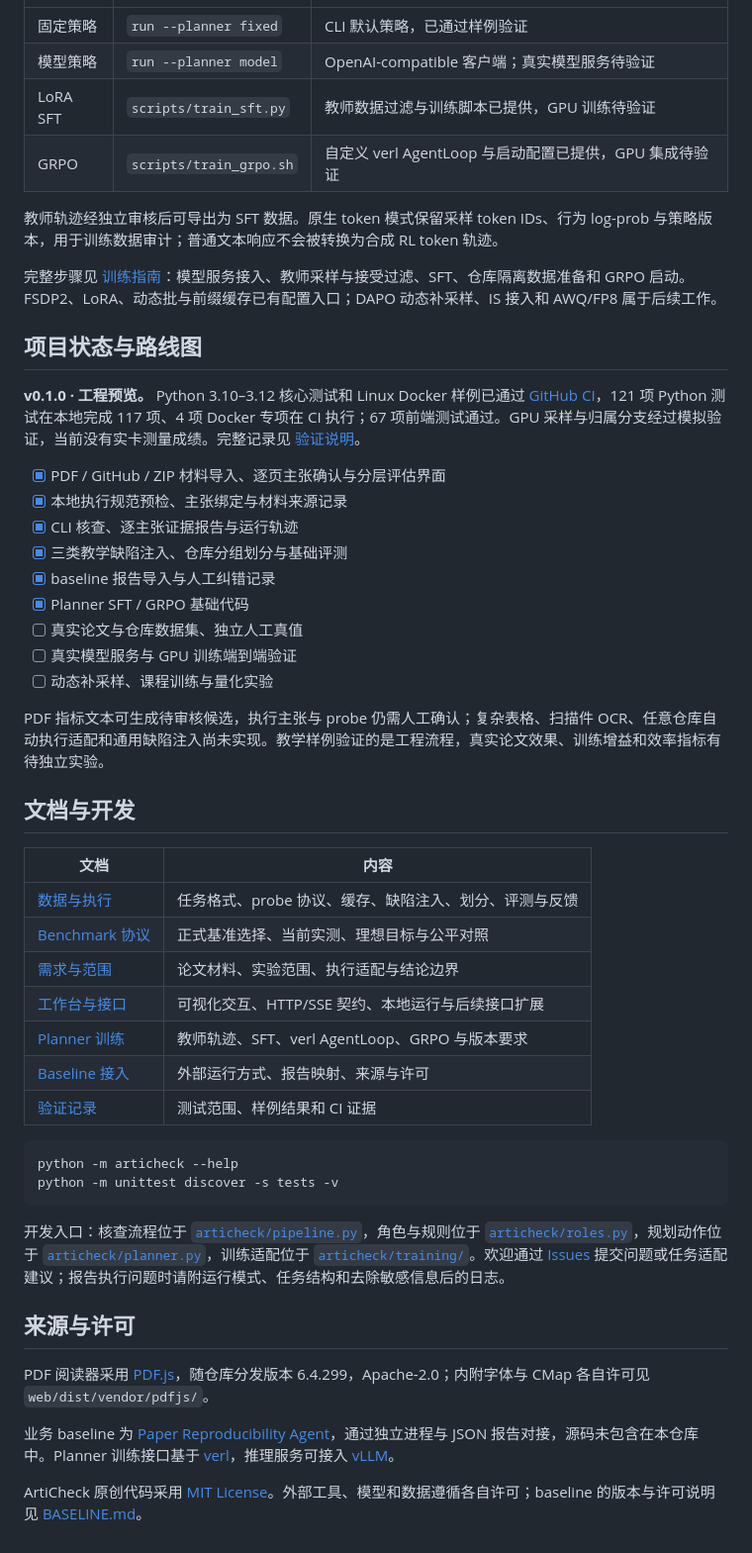
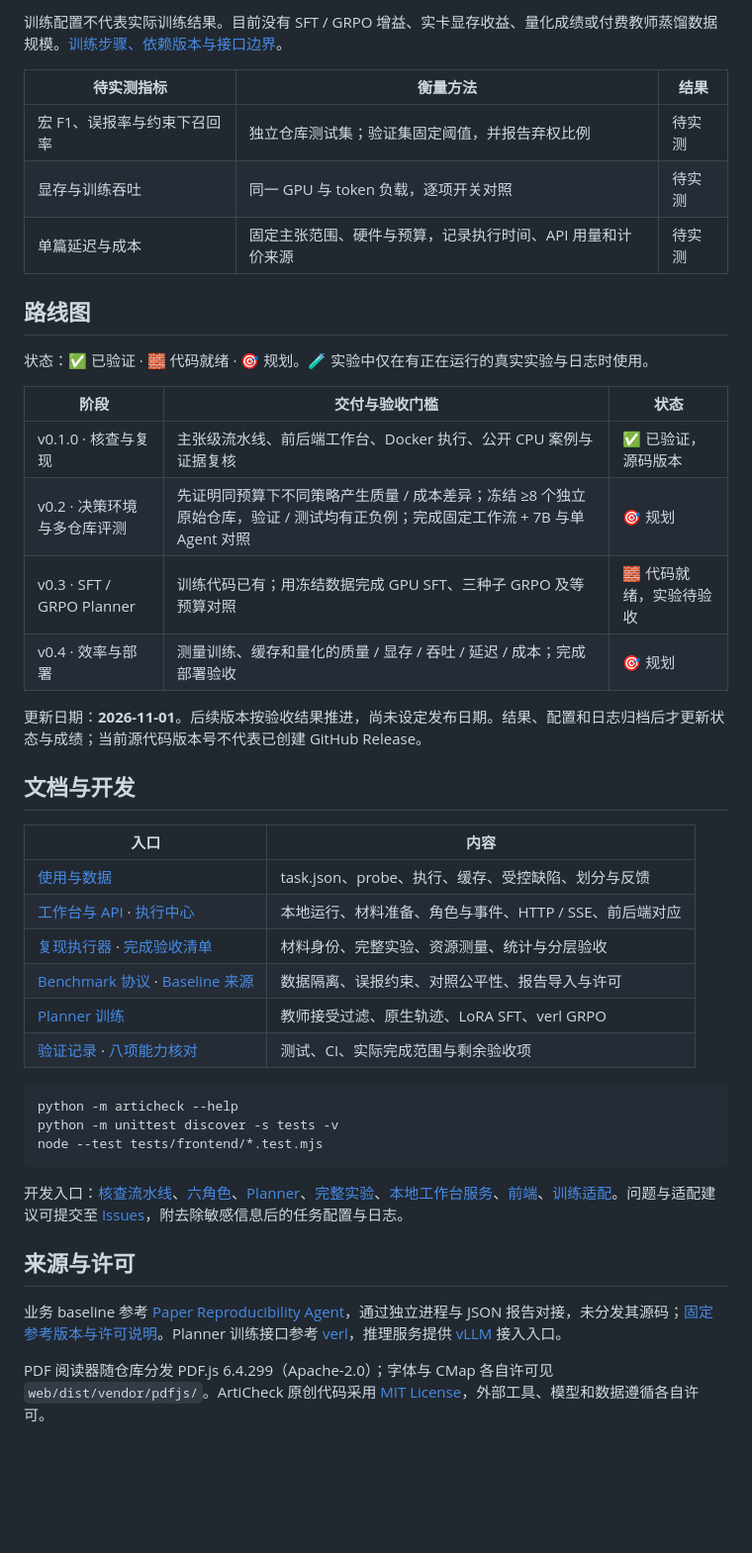
Before and after one commit to Gump111458785/ArtiCheck, a Markdown page: README.md, the part around one of its changes. Shown at 99% size. Drawn GitHub-style; blank space fills up the shorter version.

Commit message:
Present verified reproduction evidence and product workflow in README

````diff
--- a/README.md
+++ b/README.md
@@ -193,54 +233,49 @@ ArtiCheck 将规划策略与核查工具分开，便于在相同任务和预算
+训练配置不代表实际训练结果。目前没有 SFT / GRPO 增益、实卡显存收益、量化成绩或付费教师蒸馏数据规模。[训练步骤、依赖版本与接口边界](docs/TRAINING.md)。
+
+| 待实测指标 | 衡量方法 | 结果 |
 |---|---|---|
-| 固定策略 | `run --planner fixed` | CLI 默认策略，已通过样例验证 |
-| 模型策略 | `run --planner model` | OpenAI-compatible 客户端；真实模型服务待验证 |
-| LoRA SFT | `scripts/train_sft.py` | 教师数据过滤与训练脚本已提供，GPU 训练待验证 |
-| GRPO | `scripts/train_grpo.sh` | 自定义 verl AgentLoop 与启动配置已提供，GPU 集成待验证 |
+| 宏 F1、误报率与约束下召回率 | 独立仓库测试集；验证集固定阈值，并报告弃权比例 | 待实测 |
+| 显存与训练吞吐 | 同一 GPU 与 token 负载，逐项开关对照 | 待实测 |
+| 单篇延迟与成本 | 固定主张范围、硬件与预算，记录执行时间、API 用量和计价来源 | 待实测 |
 
-教师轨迹经独立审核后可导出为 SFT 数据。原生 token 模式保留采样 token IDs、行为 log-prob 与策略版本，用于训练数据审计；普通文本响应不会被转换为合成 RL token 轨迹。
+<a id="roadmap"></a>
 
-完整步骤见 [训练指南](docs/TRAINING.md)：模型服务接入、教师采样与接受过滤、SFT、仓库隔离数据准备和 GRPO 启动。FSDP2、LoRA、动态批与前缀缓存已有配置入口；DAPO 动态补采样、IS 接入和 AWQ/FP8 属于后续工作。
+## 路线图
 
-## 项目状态与路线图
+状态：✅ 已验证 · 🧱 代码就绪 · 🎯 规划。🧪 实验中仅在有正在运行的真实实验与日志时使用。
 
-**v0.1.0 · 工程预览。** Python 3.10–3.12 核心测试和 Linux Docker 样例已通过 [GitHub CI](https://github.com/Gump111458785/ArtiCheck/actions/workflows/ci.yml)，121 项 Python 测试在本地完成 117 项、4 项 Docker 专项在 CI 执行；67 项前端测试通过。GPU 采样与归属分支经过模拟验证，当前没有实卡测量成绩。完整记录见 [验证说明](docs/VALIDATION.md)。
+| 阶段 | 交付与验收门槛 | 状态 |
+|---|---|---|
+| v0.1.0 · 核查与复现 | 主张级流水线、前后端工作台、Docker 执行、公开 CPU 案例与证据复核 | ✅ 已验证，源码版本 |
+| v0.2 · 决策环境与多仓库评测 | 先证明同预算下不同策略产生质量 / 成本差异；冻结 ≥8 个独立原始仓库，验证 / 测试均有正负例；完成固定工作流 + 7B 与单 Agent 对照 | 🎯 规划 |
+| v0.3 · SFT / GRPO Planner | 训练代码已有；用冻结数据完成 GPU SFT、三种子 GRPO 及等预算对照 | 🧱 代码就绪，实验待验收 |
+| v0.4 · 效率与部署 | 测量训练、缓存和量化的质量 / 显存 / 吞吐 / 延迟 / 成本；完成部署验收 | 🎯 规划 |
 
-- [x] PDF / GitHub / ZIP 材料导入、逐页主张确认与分层评估界面
-- [x] 本地执行规范预检、主张绑定与材料来源记录
-- [x] CLI 核查、逐主张证据报告与运行轨迹
-- [x] 三类教学缺陷注入、仓库分组划分与基础评测
-- [x] baseline 报告导入与人工纠错记录
-- [x] Planner SFT / GRPO 基础代码
-- [ ] 真实论文与仓库数据集、独立人工真值
-- [ ] 真实模型服务与 GPU 训练端到端验证
-- [ ] 动态补采样、课程训练与量化实验
-
-PDF 指标文本可生成待审核候选，执行主张与 probe 仍需人工确认；复杂表格、扫描件 OCR、任意仓库自动执行适配和通用缺陷注入尚未实现。教学样例验证的是工程流程，真实论文效果、训练增益和效率指标有待独立实验。
+更新日期：**2026-11-01**。后续版本按验收结果推进，尚未设定发布日期。结果、配置和日志归档后才更新状态与成绩；当前源代码版本号不代表已创建 GitHub Release。
 
 <a id="docs"></a>
 
 ## 文档与开发
 
-| 文档 | 内容 |
+| 入口 | 内容 |
 |---|---|
-| [数据与执行](docs/DATA.md) | 任务格式、probe 协议、缓存、缺陷注入、划分、评测与反馈 |
-| [Benchmark 协议](docs/BENCHMARKS.md) | 正式基准选择、当前实测、理想目标与公平对照 |
-| [需求与范围](docs/REQUIREMENTS.md) | 论文材料、实验范围、执行适配与结论边界 |
-| [工作台与接口](docs/WORKBENCH.md) | 可视化交互、HTTP/SSE 契约、本地运行与后续接口扩展 |
-| [Planner 训练](docs/TRAINING.md) | 教师轨迹、SFT、verl AgentLoop、GRPO 与版本要求 |
-| [Baseline 接入](docs/BASELINE.md) | 外部运行方式、报告映射、来源与许可 |
-| [验证记录](docs/VALIDATION.md) | 测试范围、样例结果和 CI 证据 |
+| [使用与数据](docs/DATA.md) | task.json、probe、执行、缓存、受控缺陷、划分与反馈 |
+| [工作台与 API](docs/WORKBENCH.md) · [执行中心](docs/EXECUTION_CENTER.md) | 本地运行、材料准备、角色与事件、HTTP / SSE、前后端对应 |
+| [复现执行器](docs/REPRODUCTION_ENGINE.md) · [完成验收清单](docs/REPRODUCTION_COMPLETION_CHECKLIST.md) | 材料身份、完整实验、资源测量、统计与分层验收 |
+| [Benchmark 协议](docs/BENCHMARKS.md) · [Baseline 来源](docs/BASELINE.md) | 数据隔离、误报约束、对照公平性、报告导入与许可 |
+| [Planner 训练](docs/TRAINING.md) | 教师接受过滤、原生轨迹、LoRA SFT、verl GRPO |
+| [验证记录](docs/VALIDATION.md) · [八项能力核对](docs/IMPLEMENTATION_STATUS.md) | 测试、CI、实际完成范围与剩余验收项 |
 
 ```bash
 python -m articheck --help
 python -m unittest discover -s tests -v
+node --test tests/frontend/*.test.mjs
 ```
 
-开发入口：核查流程位于 [`articheck/pipeline.py`](articheck/pipeline.py)，角色与规则位于 [`articheck/roles.py`](articheck/roles.py)，规划动作位于 [`articheck/planner.py`](articheck/planner.py)，训练适配位于 [`articheck/training/`](articheck/training/)。欢迎通过 [Issues](https://github.com/Gump111458785/ArtiCheck/issues) 提交问题或任务适配建议；报告执行问题时请附运行模式、任务结构和去除敏感信息后的日志。
+开发入口：[核查流水线](articheck/pipeline.py)、[六角色](articheck/roles.py)、[Planner](articheck/planner.py)、[完整实验](articheck/reproduction/)、[本地工作台服务](articheck/workbench.py)、[前端](web/dist/)、[训练适配](articheck/training/)。问题与适配建议可提交至 [Issues](https://github.com/Gump111458785/ArtiCheck/issues)，附去除敏感信息后的任务配置与日志。
 
 ## 来源与许可
 
-PDF 阅读器采用 [PDF.js](https://github.com/mozilla/pdf.js)，随仓库分发版本 6.4.299，Apache-2.0；内附字体与 CMap 各自许可见 `web/dist/vendor/pdfjs/`。
+业务 baseline 参考 [Paper Reproducibility Agent](https://github.com/1a1a11a/2026_paper_reproduce)，通过独立进程与 JSON 报告对接，未分发其源码；[固定参考版本与许可说明](docs/BASELINE.md)。Planner 训练接口参考 [verl](https://github.com/verl-project/verl)，推理服务提供 [vLLM](https://github.com/vllm-project/vllm) 接入入口。
 
-业务 baseline 为 [Paper Reproducibility Agent](https://github.com/1a1a11a/2026_paper_reproduce)，通过独立进程与 JSON 报告对接，源码未包含在本仓库中。Planner 训练接口基于 [verl](https://github.com/verl-project/verl)，推理服务可接入 [vLLM](https://github.com/vllm-project/vllm)。
-
-ArtiCheck 原创代码采用 [MIT License](LICENSE)。外部工具、模型和数据遵循各自许可；baseline 的版本与许可说明见 [BASELINE.md](docs/BASELINE.md)。
+PDF 阅读器随仓库分发 PDF.js 6.4.299（Apache-2.0）；字体与 CMap 各自许可见 `web/dist/vendor/pdfjs/`。ArtiCheck 原创代码采用 [MIT License](LICENSE)，外部工具、模型和数据遵循各自许可。
````
Also changed, not shown: other parts of README.md (+176 -136 lines), docs/assets/workbench-tour.gif (added).
